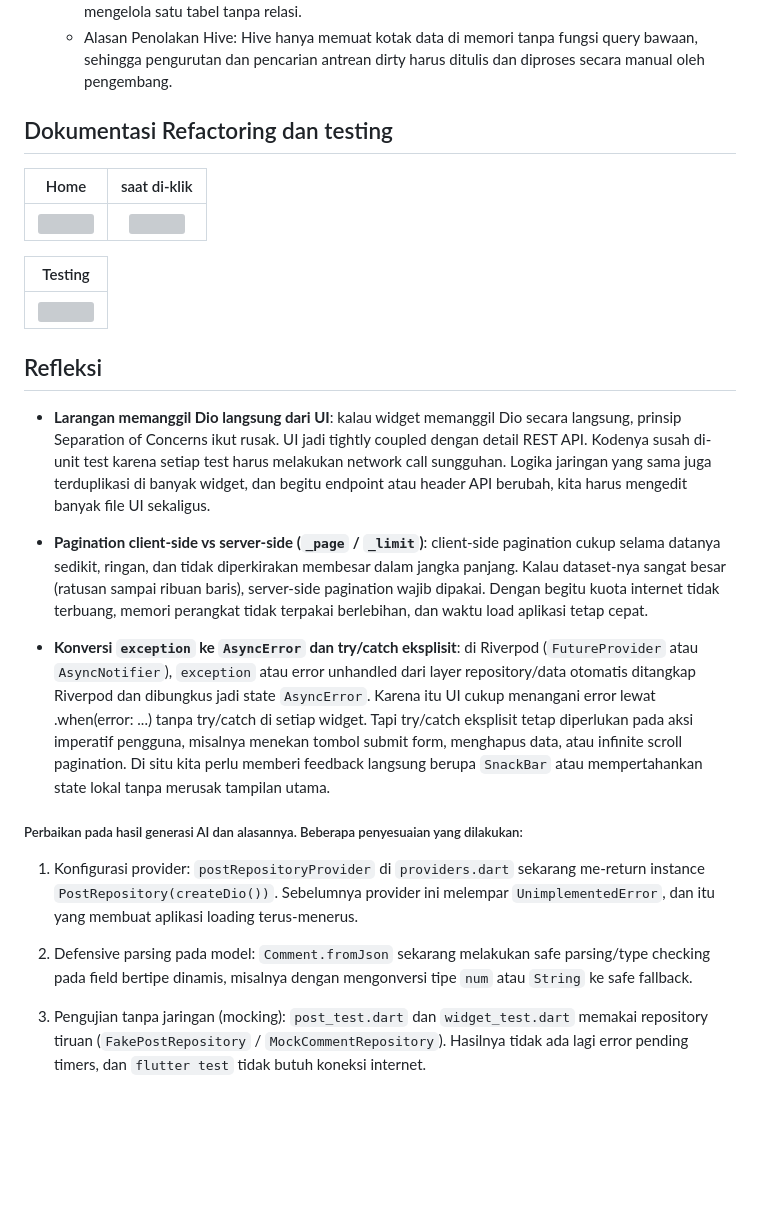
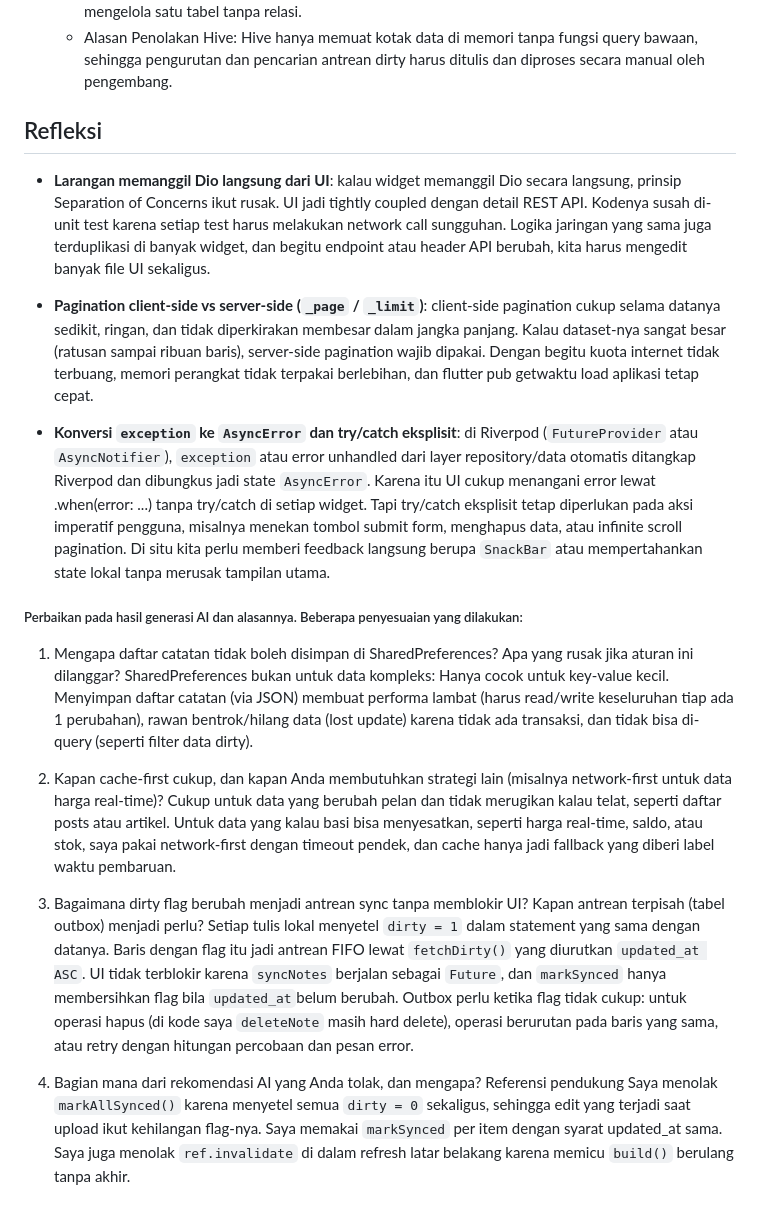
Before and after one commit to faat-prasojo/244107020142_mobile_course, a Markdown page: 05_week_5_local_storage_offline_first/README.md, the part around one of its changes. Rendered like a GitHub page; blank space fills up the shorter version; grey boxes are pictures that could not be loaded.

```diff
--- a/05_week_5_local_storage_offline_first/README.md
+++ b/05_week_5_local_storage_offline_first/README.md
@@ -204,33 +181,26 @@ Dua catatan untuk migrasi ini. Milidetik hilang karena `strftime('%s')` hanya pr
     - Alasan Penolakan Drift: Terlalu banyak kerumitan penyiapan (kebutuhan codegen) hanya untuk mengelola satu tabel tanpa relasi.
     - Alasan Penolakan Hive: Hive hanya memuat kotak data di memori tanpa fungsi query bawaan, sehingga pengurutan dan pencarian antrean dirty harus ditulis dan diproses secara manual oleh pengembang.
 
-
-
-
-## Dokumentasi Refactoring dan testing
-
-| Home | saat di-klik  |
-| :---: | :---: |
-| <img src="./Screenshot/sample8.png" width="400"> | <img src="./Screenshot/sample9.png" width="400"> |
-
-| Testing |
-| :---: |
-| <img src="./Screenshot/sample5.png" width="600"> |
-
-
 ## Refleksi
 - **Larangan memanggil Dio langsung dari UI**:
   kalau widget memanggil Dio secara langsung, prinsip Separation of Concerns ikut rusak. UI jadi tightly coupled dengan detail REST API. Kodenya susah di-unit test karena setiap test harus melakukan network call sungguhan. Logika jaringan yang sama juga terduplikasi di banyak widget, dan begitu endpoint atau header API berubah, kita harus mengedit banyak file UI sekaligus.
 
 - **Pagination client-side vs server-side (`_page` / `_limit`)**:
-  client-side pagination cukup selama datanya sedikit, ringan, dan tidak diperkirakan membesar dalam jangka panjang. Kalau dataset-nya sangat besar (ratusan sampai ribuan baris), server-side pagination wajib dipakai. Dengan begitu kuota internet tidak terbuang, memori perangkat tidak terpakai berlebihan, dan waktu load aplikasi tetap cepat.
+  client-side pagination cukup selama datanya sedikit, ringan, dan tidak diperkirakan membesar dalam jangka panjang. Kalau dataset-nya sangat besar (ratusan sampai ribuan baris), server-side pagination wajib dipakai. Dengan begitu kuota internet tidak terbuang, memori perangkat tidak terpakai berlebihan, dan flutter pub getwaktu load aplikasi tetap cepat.
 
 - **Konversi `exception` ke ``AsyncError`` dan try/catch eksplisit**:
   di Riverpod (`FutureProvider` atau `AsyncNotifier`), `exception` atau error unhandled dari layer repository/data otomatis ditangkap Riverpod dan dibungkus jadi state `AsyncError`. Karena itu UI cukup menangani error lewat .when(error: ...) tanpa try/catch di setiap widget. Tapi try/catch eksplisit tetap diperlukan pada aksi imperatif pengguna, misalnya menekan tombol submit form, menghapus data, atau infinite scroll pagination. Di situ kita perlu memberi feedback langsung berupa `SnackBar` atau mempertahankan state lokal tanpa merusak tampilan utama.
 
 ##### Perbaikan pada hasil generasi AI dan alasannya. Beberapa penyesuaian yang dilakukan:
-1. Konfigurasi provider: `postRepositoryProvider` di `providers.dart` sekarang me-return instance `PostRepository(createDio())`. Sebelumnya provider ini melempar `UnimplementedError`, dan itu yang membuat aplikasi loading terus-menerus.
+1. Mengapa daftar catatan tidak boleh disimpan di SharedPreferences? Apa yang rusak jika aturan ini dilanggar?
+SharedPreferences bukan untuk data kompleks: Hanya cocok untuk key-value kecil. Menyimpan daftar catatan (via JSON) membuat performa lambat (harus read/write keseluruhan tiap ada 1 perubahan), rawan bentrok/hilang data (lost update) karena tidak ada transaksi, dan tidak bisa di-query (seperti filter data dirty).
 
-2. Defensive parsing pada model: `Comment.fromJson` sekarang melakukan safe parsing/type checking pada field bertipe dinamis, misalnya dengan mengonversi tipe `num` atau `String` ke safe fallback.
+2. Kapan cache-first cukup, dan kapan Anda membutuhkan strategi lain (misalnya network-first untuk data harga real-time)?
+  Cukup untuk data yang berubah pelan dan tidak merugikan kalau telat, seperti daftar posts atau artikel. Untuk data yang kalau basi bisa menyesatkan, seperti harga real-time, saldo, atau stok, saya pakai network-first dengan timeout pendek, dan cache hanya jadi fallback yang diberi label waktu pembaruan.
 
-3. Pengujian tanpa jaringan (mocking): `post_test.dart` dan `widget_test.dart` memakai repository tiruan (`FakePostRepository` / `MockCommentRepository`). Hasilnya tidak ada lagi error pending timers, dan `flutter test` tidak butuh koneksi internet.
+3. Bagaimana dirty flag berubah menjadi antrean sync tanpa memblokir UI? Kapan antrean terpisah (tabel outbox) menjadi perlu?
+  Setiap tulis lokal menyetel `dirty = 1` dalam statement yang sama dengan datanya. Baris dengan flag itu jadi antrean FIFO lewat `fetchDirty()` yang diurutkan `updated_at ASC`. UI tidak terblokir karena `syncNotes` berjalan sebagai `Future`, dan `markSynced` hanya membersihkan flag bila `updated_at`belum berubah. Outbox perlu ketika flag tidak cukup: untuk operasi hapus (di kode saya `deleteNote` masih hard delete), operasi berurutan pada baris yang sama, atau retry dengan hitungan percobaan dan pesan error.
+
+4. Bagian mana dari rekomendasi AI yang Anda tolak, dan mengapa?
+Referensi pendukung
+  Saya menolak `markAllSynced()` karena menyetel semua `dirty = 0` sekaligus, sehingga edit yang terjadi saat upload ikut kehilangan flag-nya. Saya memakai `markSynced` per item dengan syarat updated_at sama. Saya juga menolak `ref.invalidate` di dalam refresh latar belakang karena memicu `build()` berulang tanpa akhir.
```
Also changed, not shown: other parts of 05_week_5_local_storage_offline_first/README.md (+3 -26 lines).
